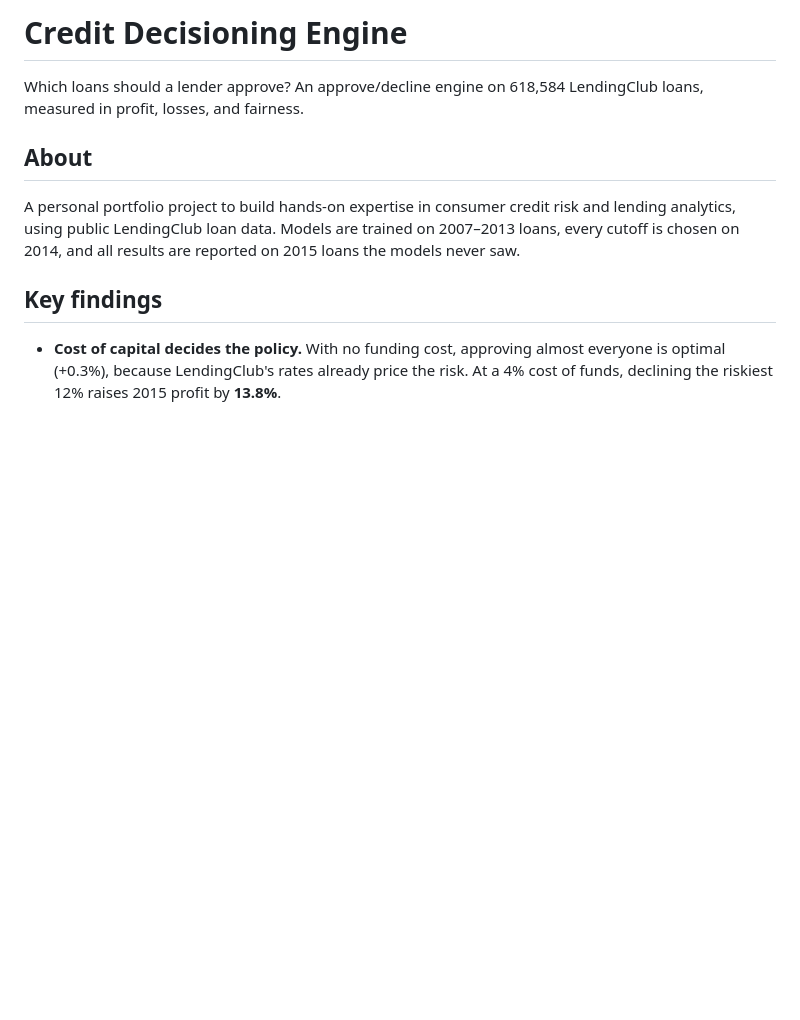
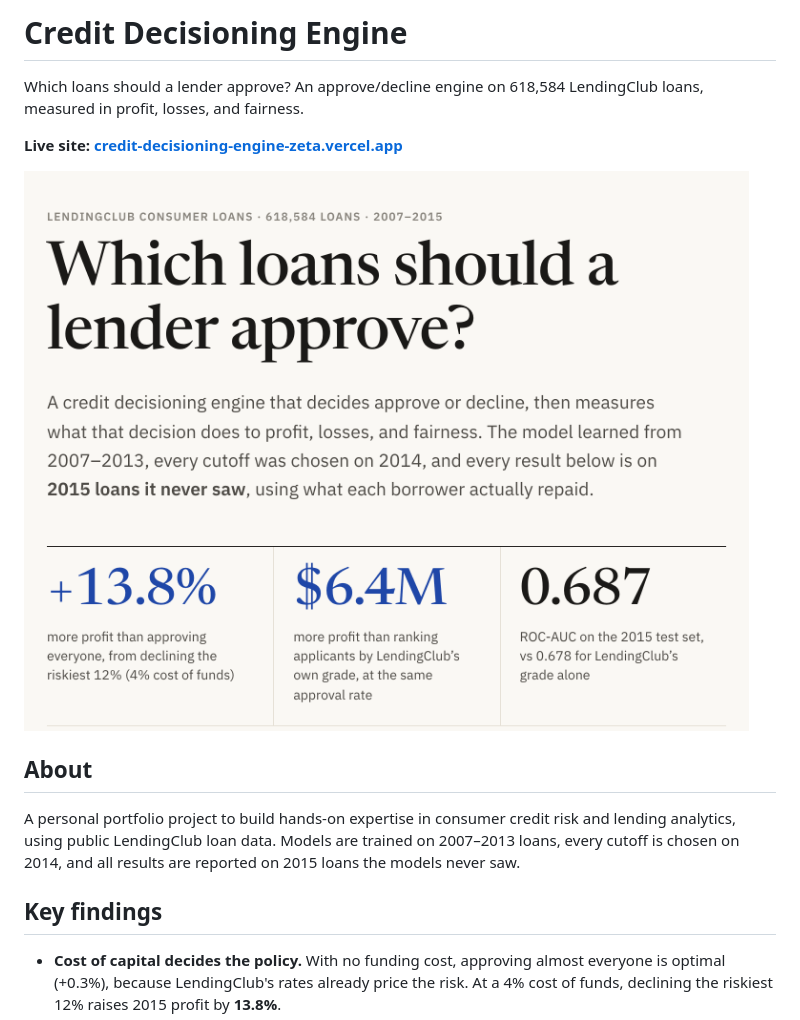
Before and after one commit to pavanmanjunath18/credit-decisioning-engine, a Markdown page: README.md, the part around the change printed below. Drawn GitHub-style; pictures changed too: assets/screenshots/overview.png (added); blank space fills up the shorter version.

Commit message:
Add live site link and screenshots to README

```diff
--- a/README.md
+++ b/README.md
@@ -2,6 +2,10 @@
 
 Which loans should a lender approve? An approve/decline engine on 618,584 LendingClub loans, measured in
 profit, losses, and fairness.
+
+**Live site: [credit-decisioning-engine-zeta.vercel.app](https://credit-decisioning-engine-zeta.vercel.app)**
+
+![Overview: which loans should a lender approve?](assets/screenshots/overview.png)
 
 ## About
 
```
Also changed, not shown: other parts of README.md (+14 -0 lines), assets/screenshots/applicant-explorer.png (added), assets/screenshots/approval-strategy.png (added), assets/screenshots/fairness-monitoring.png (added).
